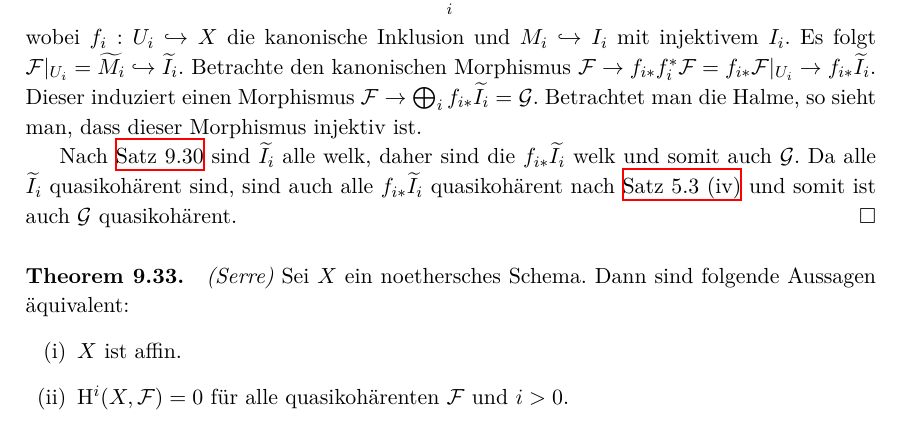
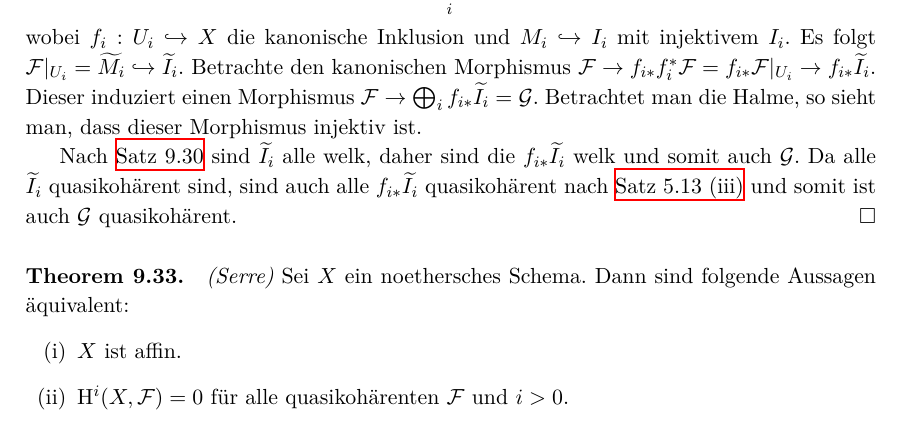
Before and after one commit to yishn/Uni, a LaTeX book (Algebraische Geometrie/AlgebraischeGeometrie.tex, which reads Algebraische Geometrie/chapter3.tex): part of page 103 of 120, cut so that both start at the same text. Compiled offline with XeLaTeX.

Commit message:
Fix reference

```diff
--- a/Algebraische Geometrie/chapter3.tex
+++ b/Algebraische Geometrie/chapter3.tex
@@ -201,7 +201,7 @@ Sei $J=\Gamma_Z(X,\widetilde{I})$ und $\mathfrak{a}=(f)\subset A$. Dann ist $J=\
 \[\mathcal{G} =\bigoplus_i f_{i\ast}\widetilde{I_i} \]
 wobei $f_i:U_i\hookrightarrow X$ die kanonische Inklusion und $M_i\hookrightarrow I_i$ mit injektivem $I_i$. Es folgt $\mathcal{F}|_{U_i}=\widetilde{M_i} \hookrightarrow\widetilde{I_i}$. Betrachte den kanonischen Morphismus $\mathcal{F}\to f_{i\ast}f_i^\ast\mathcal{F}=f_{i\ast}\mathcal{F}|_{U_i}\to f_{i\ast}\widetilde{I_i}$. Dieser induziert einen Morphismus $\mathcal{F}\to\bigoplus_i f_{i\ast}\widetilde{I_i}=\mathcal{G}$. Betrachtet man die Halme, so sieht man, dass dieser Morphismus injektiv ist.
 
-Nach \hyperref[9.30]{Satz 9.30} sind $\widetilde{I_i}$ alle welk, daher sind die $f_{i\ast}\widetilde{I_i}$ welk und somit auch $\mathcal{G}$. Da alle $\widetilde{I_i}$ quasikohärent sind, sind auch alle $f_{i\ast}\widetilde{I_i}$ quasikohärent nach \hyperref[5.3]{Satz 5.3 (iv)} und somit ist auch $\mathcal{G}$ quasikohärent.\qed
+Nach \hyperref[9.30]{Satz 9.30} sind $\widetilde{I_i}$ alle welk, daher sind die $f_{i\ast}\widetilde{I_i}$ welk und somit auch $\mathcal{G}$. Da alle $\widetilde{I_i}$ quasikohärent sind, sind auch alle $f_{i\ast}\widetilde{I_i}$ quasikohärent nach \hyperref[5.13]{Satz 5.13 (iii)} und somit ist auch $\mathcal{G}$ quasikohärent.\qed
 
 \paragraph{Theorem 9.33.}\label{9.33} \textit{(Serre)} Sei $X$ ein noethersches Schema. Dann sind folgende Aussagen äquivalent:
 \begin{enumerate}[(i)]
```
